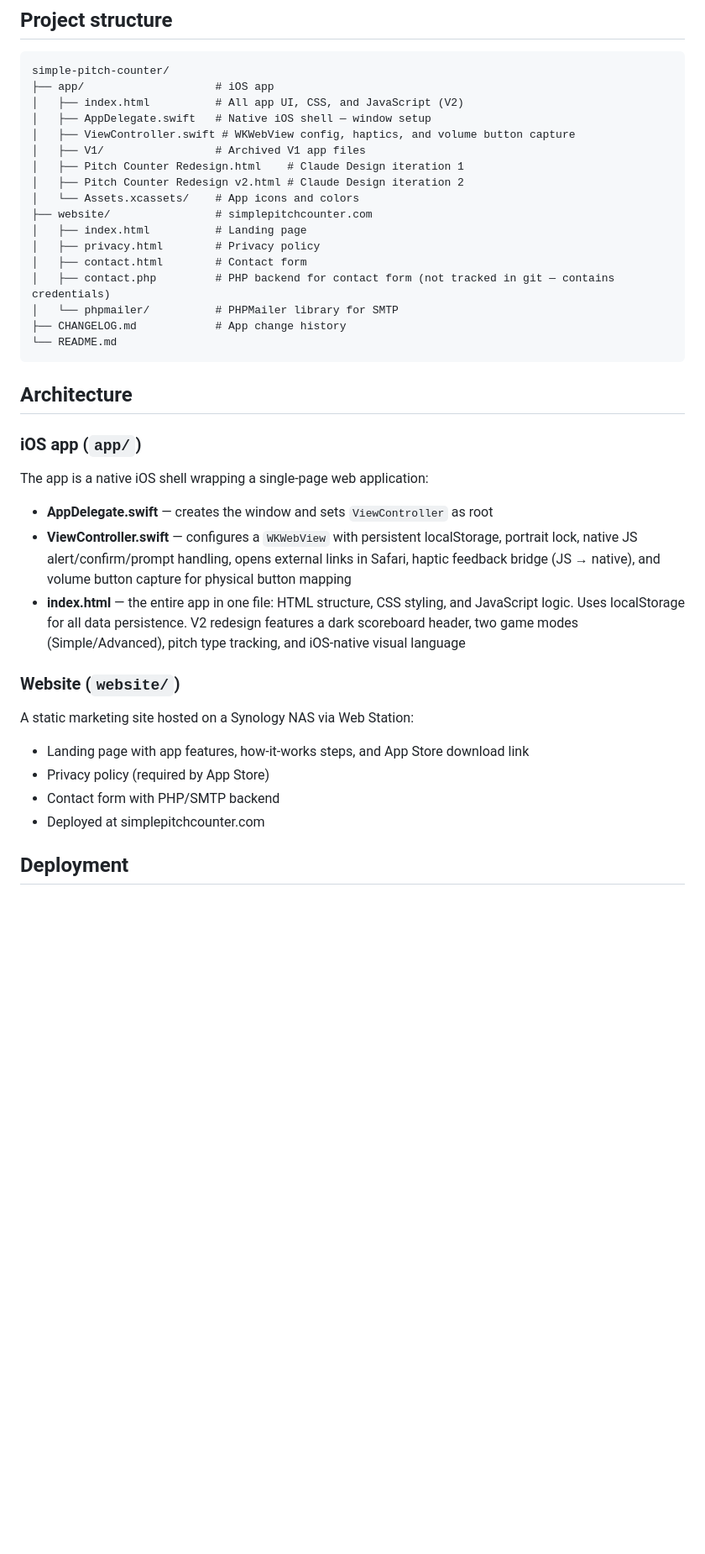
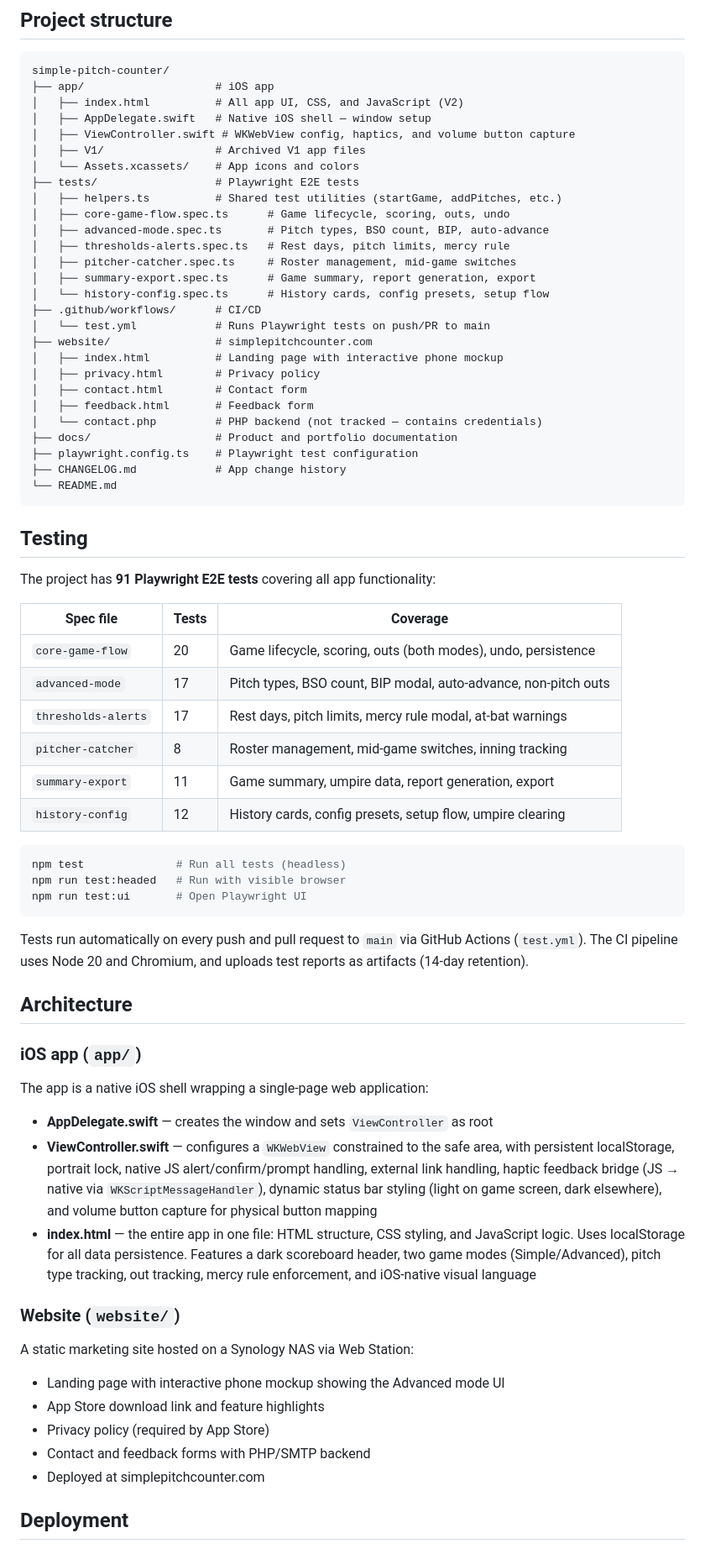
Before and after one commit to mrthames/simple-pitch-counter, a Markdown page: README.md, the part around one of its changes. Shown at 84% size. GitHub-like rendering; blank space fills up the shorter version.

Commit message:
Update README: add tests section, project structure, deployment steps
Added Testing section with test count table and run commands, updated
project structure to include tests/, .github/workflows/, and docs/,
expanded architecture and deployment sections with current details.

Co-Authored-By: Claude Opus 4.6 <noreply@anthropic.com>

````diff
--- a/README.md
+++ b/README.md
@@ -52,18 +52,49 @@ simple-pitch-counter/
 │   ├── AppDelegate.swift   # Native iOS shell — window setup
 │   ├── ViewController.swift # WKWebView config, haptics, and volume button capture
 │   ├── V1/                 # Archived V1 app files
-│   ├── Pitch Counter Redesign.html    # Claude Design iteration 1
-│   ├── Pitch Counter Redesign v2.html # Claude Design iteration 2
 │   └── Assets.xcassets/    # App icons and colors
+├── tests/                  # Playwright E2E tests
+│   ├── helpers.ts          # Shared test utilities (startGame, addPitches, etc.)
+│   ├── core-game-flow.spec.ts      # Game lifecycle, scoring, outs, undo
+│   ├── advanced-mode.spec.ts       # Pitch types, BSO count, BIP, auto-advance
+│   ├── thresholds-alerts.spec.ts   # Rest days, pitch limits, mercy rule
+│   ├── pitcher-catcher.spec.ts     # Roster management, mid-game switches
+│   ├── summary-export.spec.ts      # Game summary, report generation, export
+│   └── history-config.spec.ts      # History cards, config presets, setup flow
+├── .github/workflows/      # CI/CD
+│   └── test.yml            # Runs Playwright tests on push/PR to main
 ├── website/                # simplepitchcounter.com
-│   ├── index.html          # Landing page
+│   ├── index.html          # Landing page with interactive phone mockup
 │   ├── privacy.html        # Privacy policy
 │   ├── contact.html        # Contact form
-│   ├── contact.php         # PHP backend for contact form (not tracked in git — contains credentials)
-│   └── phpmailer/          # PHPMailer library for SMTP
+│   ├── feedback.html       # Feedback form
+│   └── contact.php         # PHP backend (not tracked — contains credentials)
+├── docs/                   # Product and portfolio documentation
+├── playwright.config.ts    # Playwright test configuration
 ├── CHANGELOG.md            # App change history
 └── README.md
 ```
+
+## Testing
+
+The project has **91 Playwright E2E tests** covering all app functionality:
+
+| Spec file | Tests | Coverage |
+|-----------|-------|----------|
+| `core-game-flow` | 20 | Game lifecycle, scoring, outs (both modes), undo, persistence |
+| `advanced-mode` | 17 | Pitch types, BSO count, BIP modal, auto-advance, non-pitch outs |
+| `thresholds-alerts` | 17 | Rest days, pitch limits, mercy rule modal, at-bat warnings |
+| `pitcher-catcher` | 8 | Roster management, mid-game switches, inning tracking |
+| `summary-export` | 11 | Game summary, umpire data, report generation, export |
+| `history-config` | 12 | History cards, config presets, setup flow, umpire clearing |
+
+```bash
+npm test              # Run all tests (headless)
+npm run test:headed   # Run with visible browser
+npm run test:ui       # Open Playwright UI
+```
+
+Tests run automatically on every push and pull request to `main` via GitHub Actions (`test.yml`). The CI pipeline uses Node 20 and Chromium, and uploads test reports as artifacts (14-day retention).
 
 ## Architecture
 
@@ -72,16 +103,17 @@ simple-pitch-counter/
 The app is a native iOS shell wrapping a single-page web application:
 
 - **AppDelegate.swift** — creates the window and sets `ViewController` as root
-- **ViewController.swift** — configures a `WKWebView` with persistent localStorage, portrait lock, native JS alert/confirm/prompt handling, opens external links in Safari, haptic feedback bridge (JS → native), and volume button capture for physical button mapping
-- **index.html** — the entire app in one file: HTML structure, CSS styling, and JavaScript logic. Uses localStorage for all data persistence. V2 redesign features a dark scoreboard header, two game modes (Simple/Advanced), pitch type tracking, and iOS-native visual language
+- **ViewController.swift** — configures a `WKWebView` constrained to the safe area, with persistent localStorage, portrait lock, native JS alert/confirm/prompt handling, external link handling, haptic feedback bridge (JS → native via `WKScriptMessageHandler`), dynamic status bar styling (light on game screen, dark elsewhere), and volume button capture for physical button mapping
+- **index.html** — the entire app in one file: HTML structure, CSS styling, and JavaScript logic. Uses localStorage for all data persistence. Features a dark scoreboard header, two game modes (Simple/Advanced), pitch type tracking, out tracking, mercy rule enforcement, and iOS-native visual language
 
 ### Website (`website/`)
 
 A static marketing site hosted on a Synology NAS via Web Station:
 
-- Landing page with app features, how-it-works steps, and App Store download link
+- Landing page with interactive phone mockup showing the Advanced mode UI
+- App Store download link and feature highlights
 - Privacy policy (required by App Store)
-- Contact form with PHP/SMTP backend
+- Contact and feedback forms with PHP/SMTP backend
 - Deployed at simplepitchcounter.com
 
 ## Deployment
````
Also changed, not shown: other parts of README.md (+12 -3 lines).
